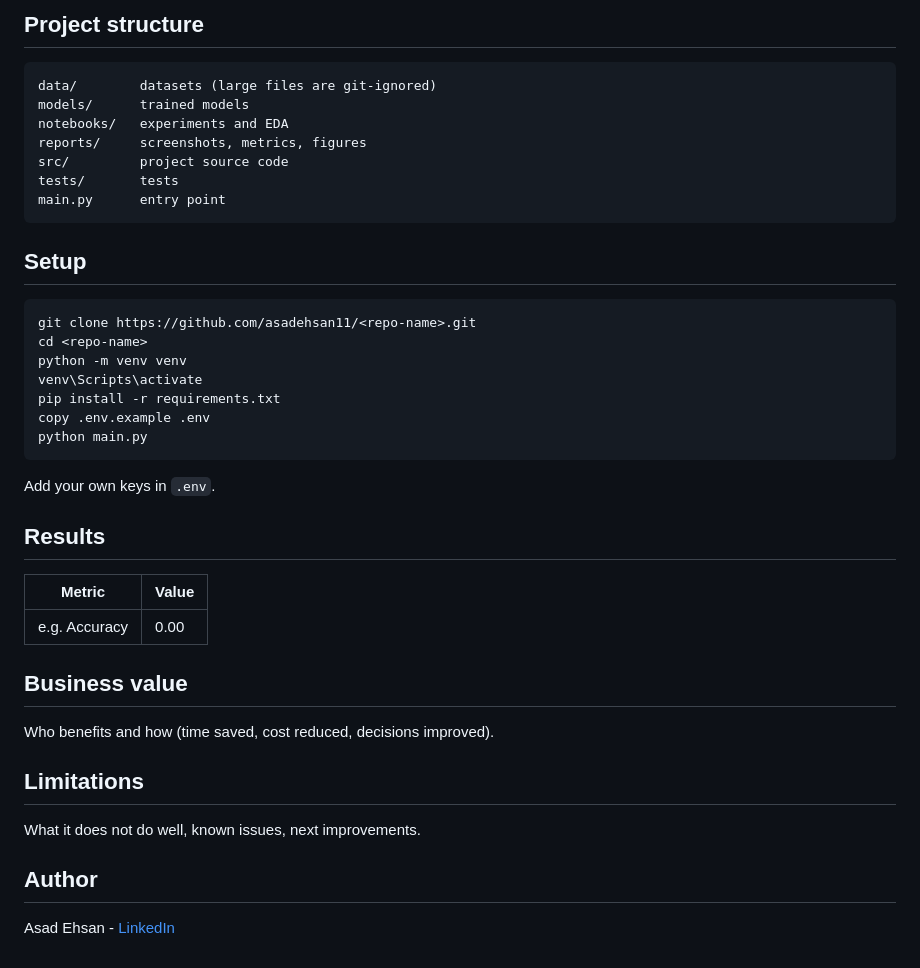
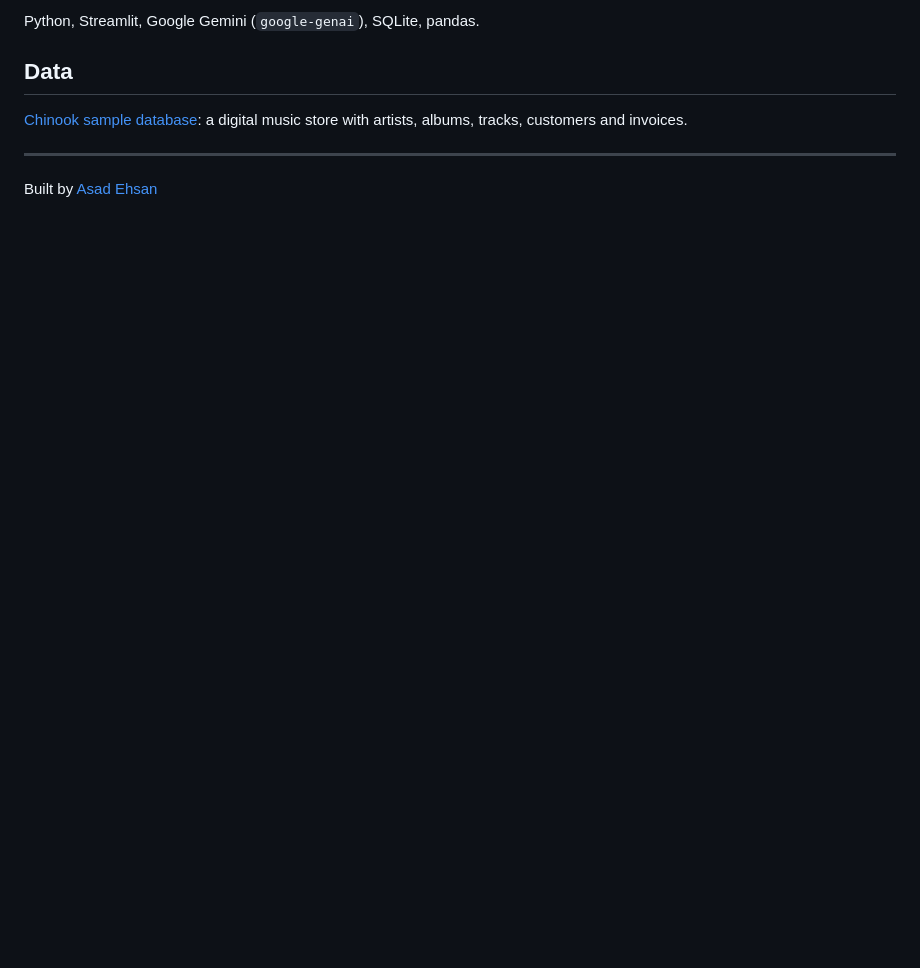
Before and after one commit to asadehsan11/sql-agent, a Markdown page: README.md, the part around one of its changes. GitHub-like rendering; blank space fills up the shorter version.

````diff
--- a/README.md
+++ b/README.md
@@ -19,37 +68,9 @@ Python, <libraries>, <deployment platform>
 
-## Project structure
-```
-data/        datasets (large files are git-ignored)
-models/      trained models
-notebooks/   experiments and EDA
-reports/     screenshots, metrics, figures
-src/         project source code
-tests/       tests
-main.py      entry point
-```
+Python, Streamlit, Google Gemini (`google-genai`), SQLite, pandas.
 
-## Setup
-```
-git clone https://github.com/asadehsan11/<repo-name>.git
-cd <repo-name>
-python -m venv venv
-venv\Scripts\activate
-pip install -r requirements.txt
-copy .env.example .env
-python main.py
-```
-Add your own keys in `.env`.
+## Data
 
-## Results
-| Metric | Value |
-|--------|-------|
-| e.g. Accuracy | 0.00 |
+[Chinook sample database](https://github.com/lerocha/chinook-database): a digital music store with artists, albums, tracks, customers and invoices.
 
-## Business value
-Who benefits and how (time saved, cost reduced, decisions improved).
-
-## Limitations
-What it does not do well, known issues, next improvements.
-
-## Author
-Asad Ehsan - [LinkedIn](https://www.linkedin.com/in/asadehsan11/)
+---
+Built by [Asad Ehsan](https://github.com/asadehsan11)
````
Also changed, not shown: other parts of README.md (+60 -11 lines), reports/demo.PNG (added), reports/sql.PNG (added).
